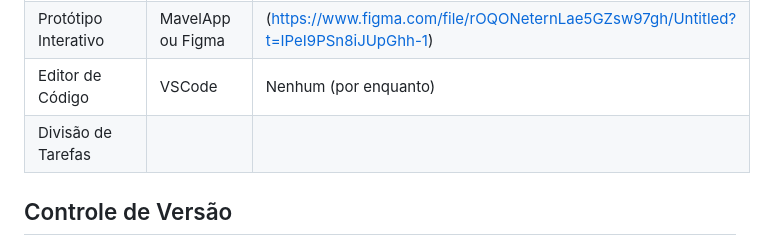
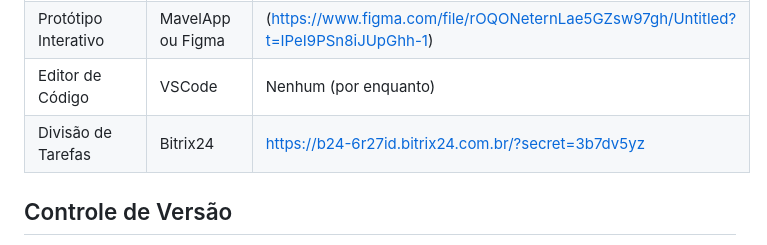
Before and after one commit to ICEI-PUC-Minas-PPLCC-TI/ti-1-ppl-cc-m2-20231-guia-de-investimentos, a Markdown page: docs/relatorio/Relatorio Tecnico - TEMPLATE.md, the part around the change. Drawn GitHub-style.

```diff
--- a/docs/relatorio/Relatorio Tecnico - TEMPLATE.md
+++ b/docs/relatorio/Relatorio Tecnico - TEMPLATE.md
@@ -210,7 +210,7 @@ Esta imagem NÃO corresponde ao presente (falta tarefas a serem designadas)
 |Hospedagem do site |  |  Nenhuma (por enquanto) |
 |Protótipo Interativo | MavelApp ou Figma | (https://www.figma.com/file/rOQONeternLae5GZsw97gh/Untitled?t=IPeI9PSn8iJUpGhh-1) |
 |Editor de Código| VSCode | Nenhum (por enquanto) | |
-|Divisão de Tarefas|
+|Divisão de Tarefas| Bitrix24 | https://b24-6r27id.bitrix24.com.br/?secret=3b7dv5yz|
 
 
 ## Controle de Versão
```
